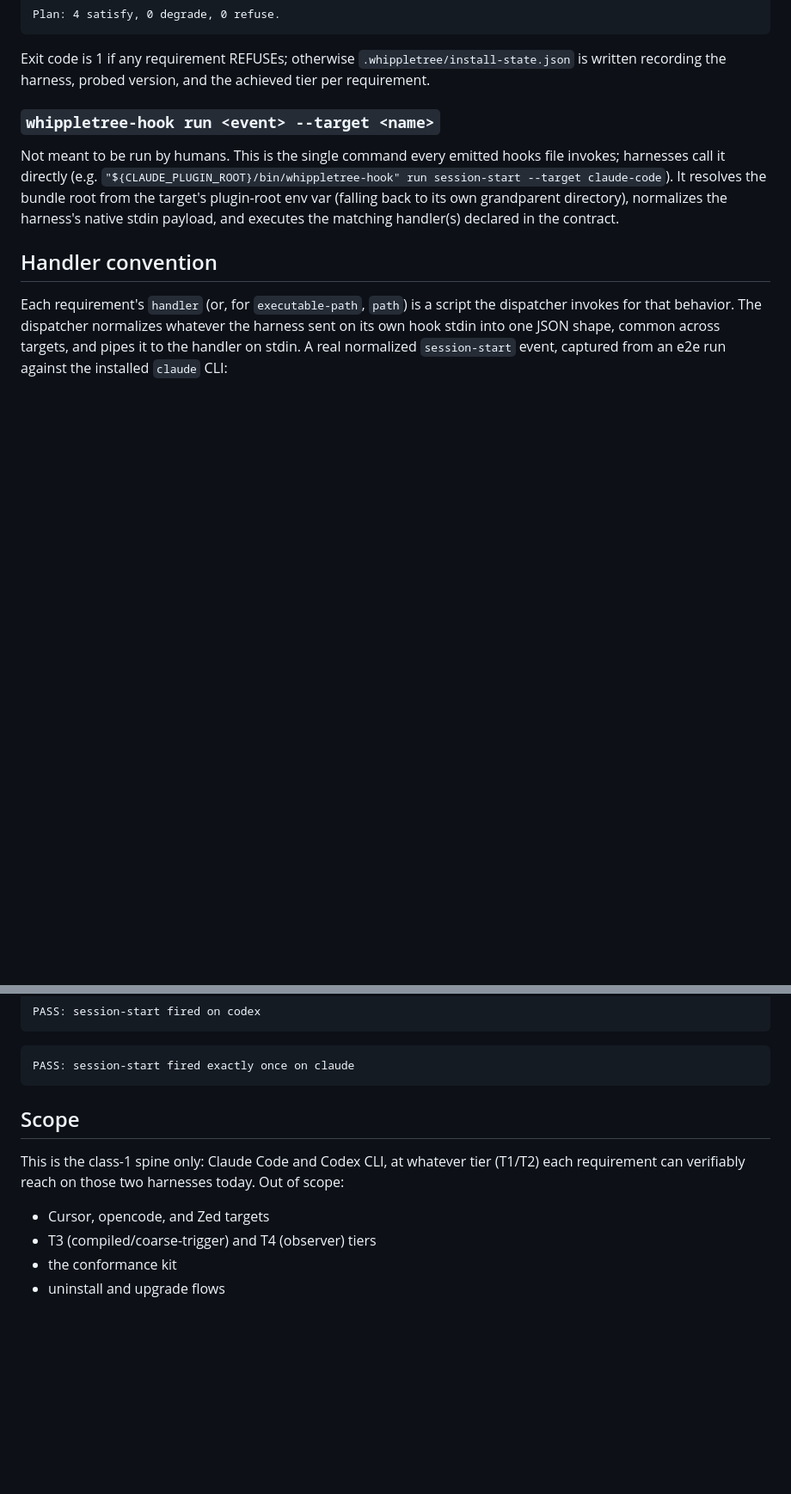
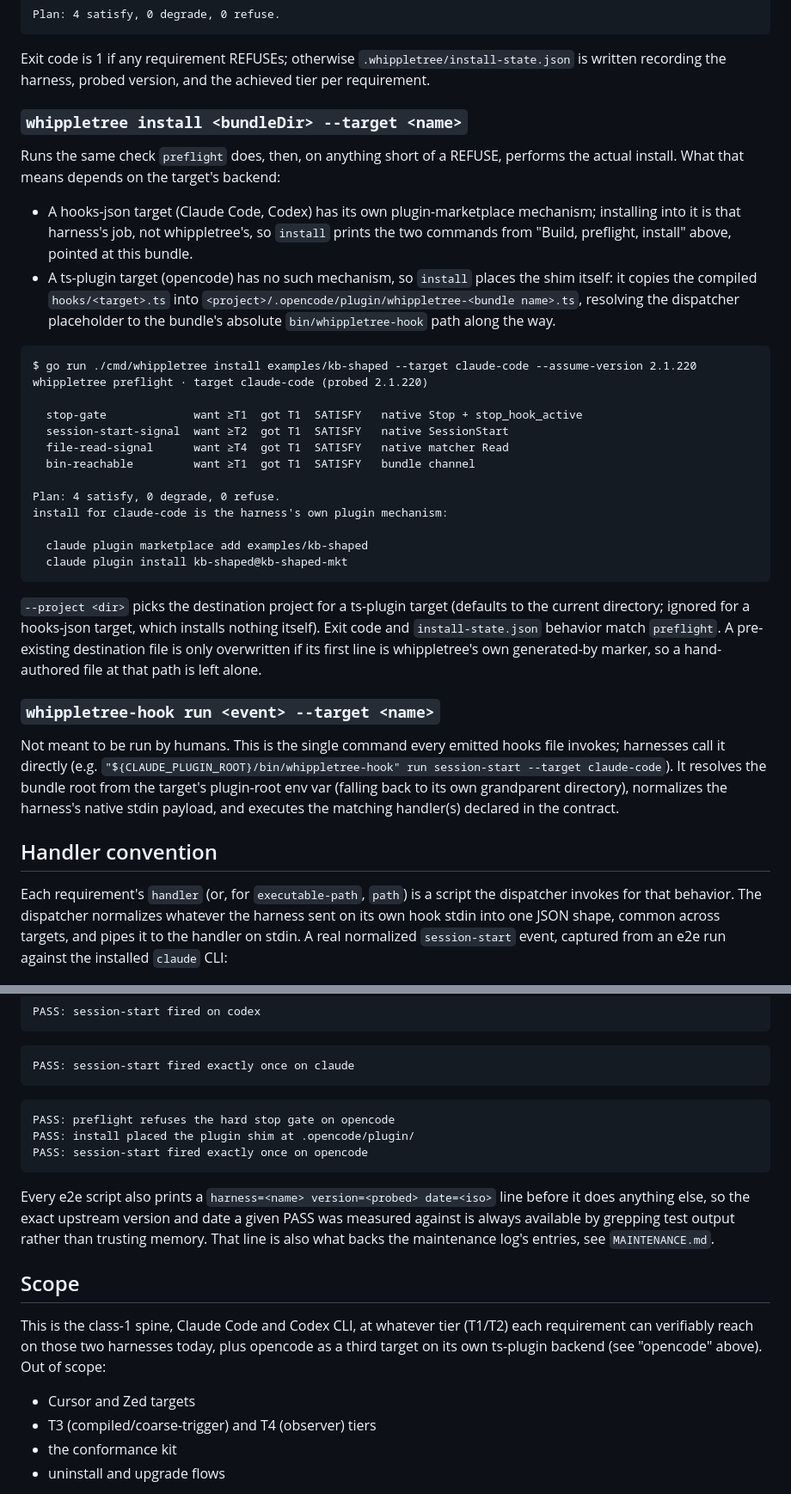
Before and after one commit to larstonder/whippletree, a Markdown page: README.md, 2 parts joined by grey strips. Shown at 86% size. Drawn GitHub-style; blank space fills up the shorter version.

````diff
--- a/README.md
+++ b/README.md
@@ -185,6 +187,41 @@ Plan: 4 satisfy, 0 degrade, 0 refuse.
 
 Exit code is 1 if any requirement REFUSEs; otherwise `.whippletree/install-state.json` is
 written recording the harness, probed version, and the achieved tier per requirement.
+
+### `whippletree install <bundleDir> --target <name>`
+
+Runs the same check `preflight` does, then, on anything short of a REFUSE, performs the
+actual install. What that means depends on the target's backend:
+
+- A hooks-json target (Claude Code, Codex) has its own plugin-marketplace mechanism;
+  installing into it is that harness's job, not whippletree's, so `install` prints the
+  two commands from "Build, preflight, install" above, pointed at this bundle.
+- A ts-plugin target (opencode) has no such mechanism, so `install` places the shim
+  itself: it copies the compiled `hooks/<target>.ts` into
+  `<project>/.opencode/plugin/whippletree-<bundle name>.ts`, resolving the dispatcher
+  placeholder to the bundle's absolute `bin/whippletree-hook` path along the way.
+
+```
+$ go run ./cmd/whippletree install examples/kb-shaped --target claude-code --assume-version 2.1.220
+whippletree preflight · target claude-code (probed 2.1.220)
+
+  stop-gate             want ≥T1  got T1  SATISFY   native Stop + stop_hook_active
+  session-start-signal  want ≥T2  got T1  SATISFY   native SessionStart
+  file-read-signal      want ≥T4  got T1  SATISFY   native matcher Read
+  bin-reachable         want ≥T1  got T1  SATISFY   bundle channel
+
+Plan: 4 satisfy, 0 degrade, 0 refuse.
+install for claude-code is the harness's own plugin mechanism:
+
+  claude plugin marketplace add examples/kb-shaped
+  claude plugin install kb-shaped@kb-shaped-mkt
+```
+
+`--project <dir>` picks the destination project for a ts-plugin target (defaults to the
+current directory; ignored for a hooks-json target, which installs nothing itself).
+Exit code and `install-state.json` behavior match `preflight`. A pre-existing destination
+file is only overwritten if its first line is whippletree's own generated-by marker, so a
+hand-authored file at that path is left alone.
 
 ### `whippletree-hook run <event> --target <name>`
 
@@ -279,12 +373,24 @@ PASS: session-start fired on codex
 PASS: session-start fired exactly once on claude
 ```
 
+```
+PASS: preflight refuses the hard stop gate on opencode
+PASS: install placed the plugin shim at .opencode/plugin/
+PASS: session-start fired exactly once on opencode
+```
+
+Every e2e script also prints a `harness=<name> version=<probed> date=<iso>` line before
+it does anything else, so the exact upstream version and date a given PASS was measured
+against is always available by grepping test output rather than trusting memory. That
+line is also what backs the maintenance log's entries, see `MAINTENANCE.md`.
+
 ## Scope
 
-This is the class-1 spine only: Claude Code and Codex CLI, at whatever tier (T1/T2) each
-requirement can verifiably reach on those two harnesses today. Out of scope:
+This is the class-1 spine, Claude Code and Codex CLI, at whatever tier (T1/T2) each
+requirement can verifiably reach on those two harnesses today, plus opencode as a third
+target on its own ts-plugin backend (see "opencode" above). Out of scope:
 
-- Cursor, opencode, and Zed targets
+- Cursor and Zed targets
 - T3 (compiled/coarse-trigger) and T4 (observer) tiers
 - the conformance kit
 - uninstall and upgrade flows
````
Also changed, not shown: other parts of README.md (+74 -15 lines), MAINTENANCE.md (added, +46 -0 lines).
